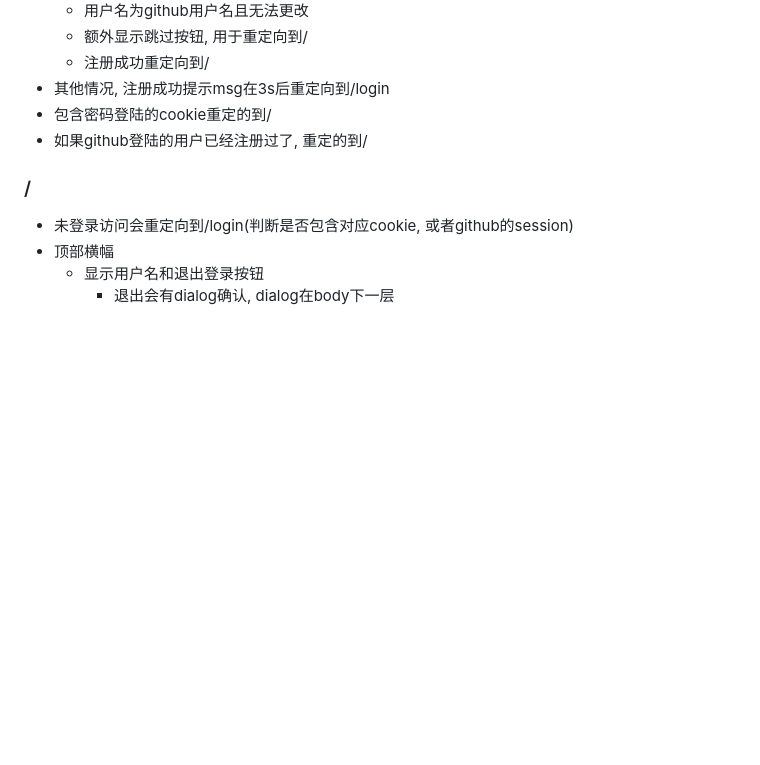
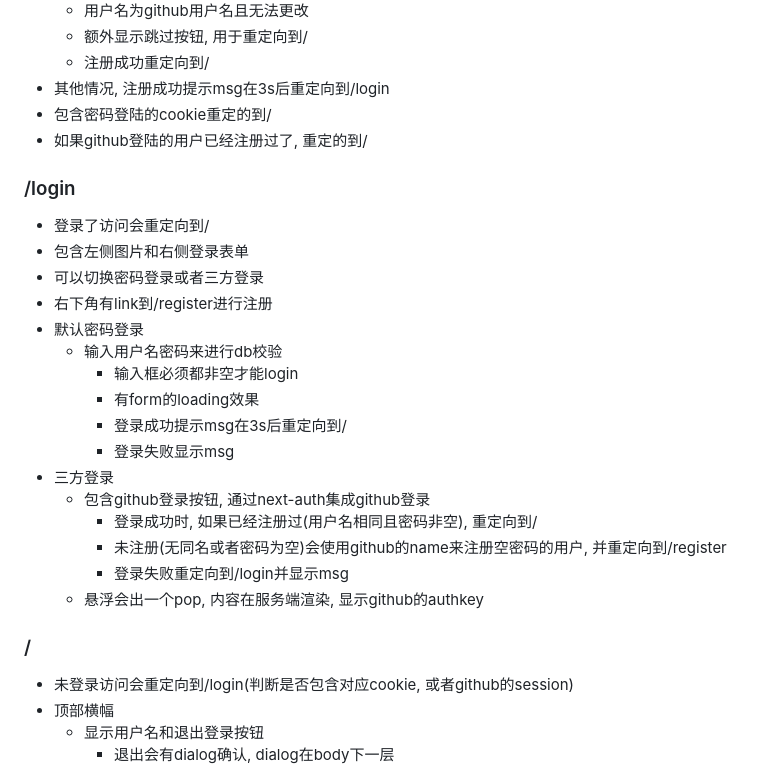
Before and after one commit to rigyoku/react-teaching, a Markdown page: evaluate.md, the part around one of its changes. Rendered like a GitHub page; blank space fills up the shorter version.

```diff
--- a/evaluate.md
+++ b/evaluate.md
@@ -49,6 +34,24 @@
 * 其他情况, 注册成功提示msg在3s后重定向到/login
 * 包含密码登陆的cookie重定的到/
 * 如果github登陆的用户已经注册过了, 重定的到/
+
+### /login
+* 登录了访问会重定向到/
+* 包含左侧图片和右侧登录表单
+* 可以切换密码登录或者三方登录
+* 右下角有link到/register进行注册
+* 默认密码登录
+    * 输入用户名密码来进行db校验
+        * 输入框必须都非空才能login
+        * 有form的loading效果
+        * 登录成功提示msg在3s后重定向到/
+        * 登录失败显示msg
+* 三方登录
+    * 包含github登录按钮, 通过next-auth集成github登录
+        * 登录成功时, 如果已经注册过(用户名相同且密码非空), 重定向到/
+        * 未注册(无同名或者密码为空)会使用github的name来注册空密码的用户, 并重定向到/register
+        * 登录失败重定向到/login并显示msg
+    * 悬浮会出一个pop, 内容在服务端渲染, 显示github的authkey
 
 ### /
 * 未登录访问会重定向到/login(判断是否包含对应cookie, 或者github的session)
```
Also changed, not shown: other parts of evaluate.md (+21 -21 lines).
